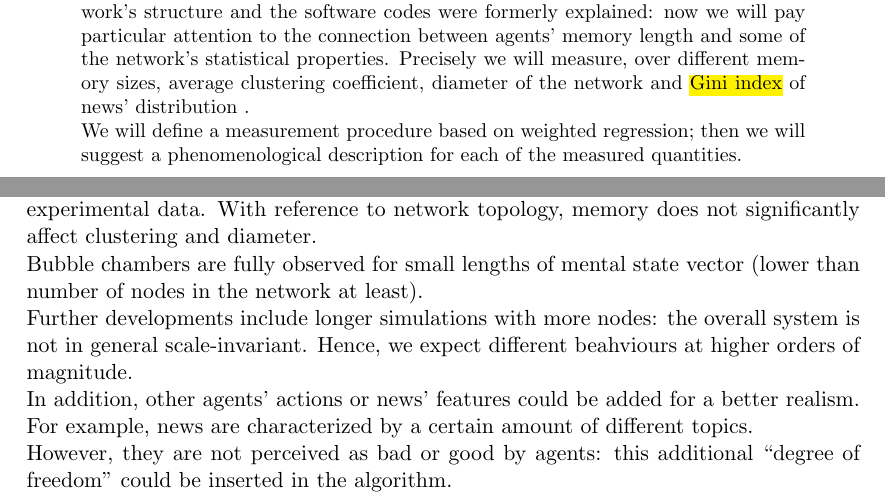
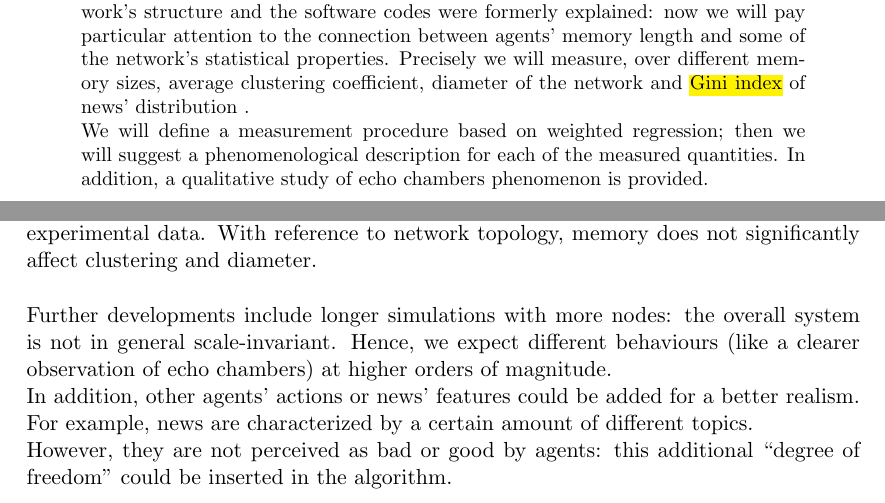
Before and after one commit to BFSteam/memory, a LaTeX paper (tex/Maggiora/data_analysis.tex, which reads tex/Maggiora/abstract.tex, tex/Maggiora/conclusion.tex): two parts of pages 1 and 10 of 15, joined at a grey line, cut so that both start at the same text. Compiled offline with pdfLaTeX.

Commit message:
added echo chambers discussion

```diff
--- a/tex/Maggiora/abstract.tex
+++ b/tex/Maggiora/abstract.tex
@@ -21,4 +21,5 @@
   We will define a measurement procedure based on weighted
   regression; then we will suggest a phenomenological description for
   each of the measured quantities.
+  In addition, a qualitative study of echo chambers phenomenon is provided.
 \end{abstract}
--- a/tex/Maggiora/conclusion.tex
+++ b/tex/Maggiora/conclusion.tex
@@ -2,10 +2,9 @@
 This paper has shown a correlation between memory length and Gini index of news' distribution:
 a suitable optimization function was developed in order to properly fit experimental data.
 With reference to network topology, memory does not significantly affect clustering and diameter.\\
-Bubble chambers are fully observed for small lengths of mental state vector (lower than number of nodes
-in the network at least).\\
+\\
 Further developments include longer simulations with more nodes:  the overall system is not in general
-scale-invariant. Hence, we expect different beahviours at higher orders of magnitude.\\
+scale-invariant. Hence, we expect different behaviours (like a clearer observation of echo chambers) at higher orders of magnitude.\\
 In addition, other agents' actions or news' features could be added for a better realism.
 For example, news are characterized by a certain amount of different topics.\\
 However, they are not perceived as bad or good by agents: this additional ``degree of freedom''
```
Also changed, not shown: tex/Maggiora/intro.tex (+1 -1 lines).
